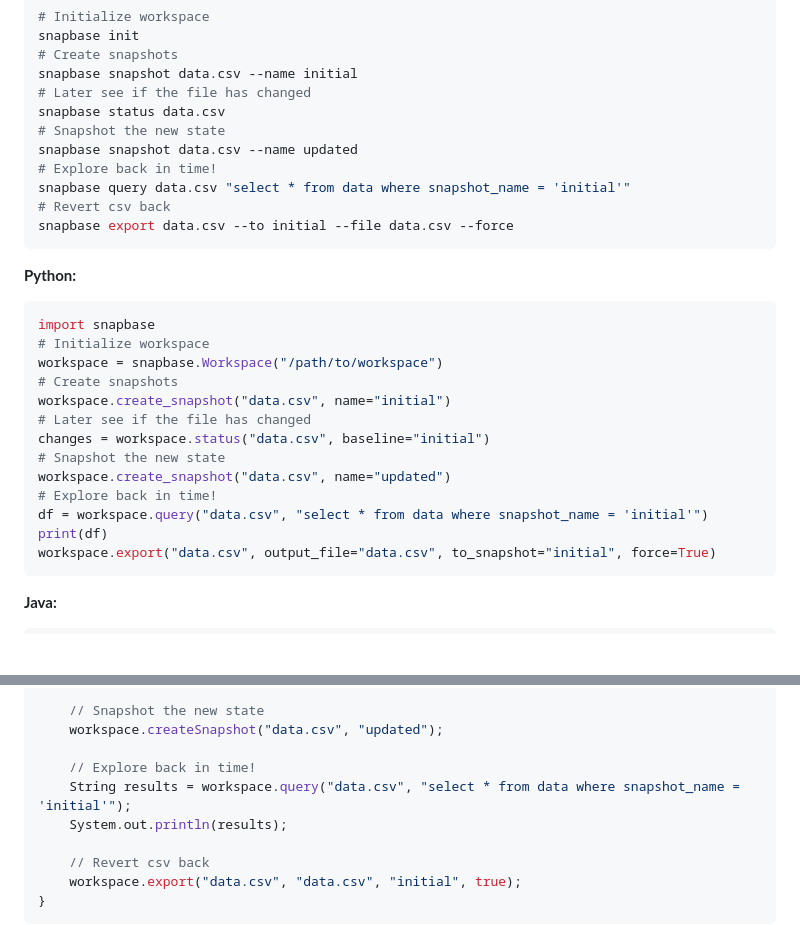
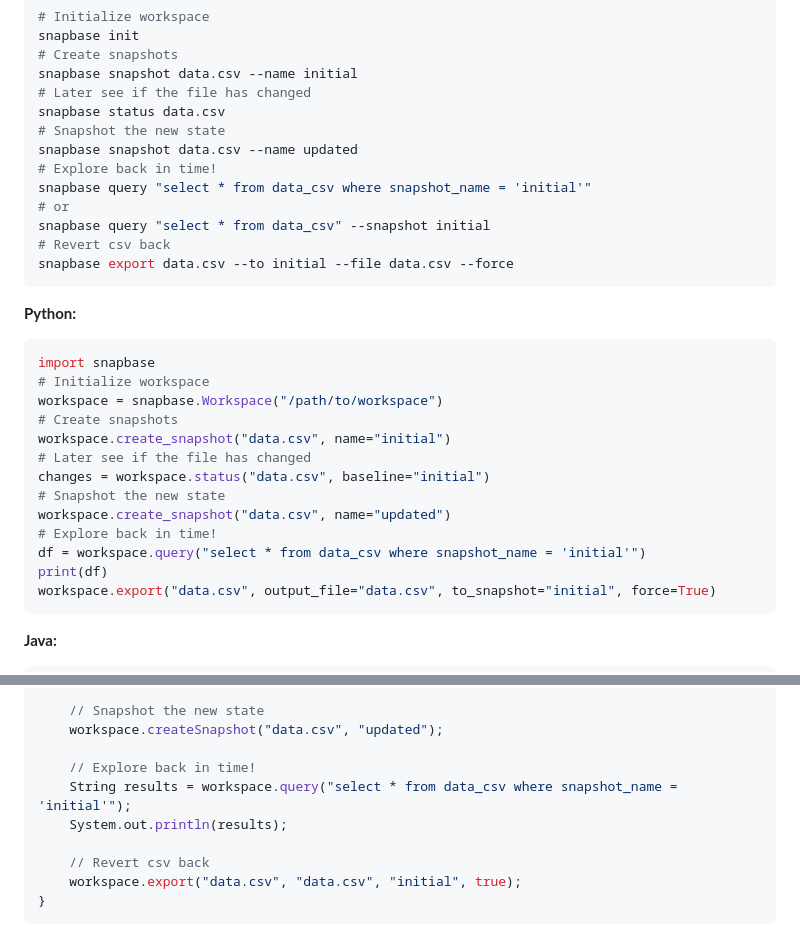
Before and after one commit to peter-fm/snapbase, a Markdown page: README.md, 2 parts joined by grey strips. GitHub-like rendering; blank space fills up the shorter version.

````diff
--- a/README.md
+++ b/README.md
@@ -73,7 +73,9 @@ snapbase status data.csv
 # Snapshot the new state
 snapbase snapshot data.csv --name updated
 # Explore back in time!
-snapbase query data.csv "select * from data where snapshot_name = 'initial'"
+snapbase query "select * from data_csv where snapshot_name = 'initial'"
+# or
+snapbase query "select * from data_csv" --snapshot initial
 # Revert csv back
 snapbase export data.csv --to initial --file data.csv --force
 ```
@@ -90,7 +92,7 @@ changes = workspace.status("data.csv", baseline="initial")
 # Snapshot the new state
 workspace.create_snapshot("data.csv", name="updated")
 # Explore back in time!
-df = workspace.query("data.csv", "select * from data where snapshot_name = 'initial'")
+df = workspace.query("select * from data_csv where snapshot_name = 'initial'")
 print(df)
 workspace.export("data.csv", output_file="data.csv", to_snapshot="initial", force=True)
 ```
@@ -114,7 +116,7 @@ try (SnapbaseWorkspace workspace = new SnapbaseWorkspace("/path/to/workspace"))
     workspace.createSnapshot("data.csv", "updated");
 
     // Explore back in time!
-    String results = workspace.query("data.csv", "select * from data where snapshot_name = 'initial'");
+    String results = workspace.query("select * from data_csv where snapshot_name = 'initial'");
     System.out.println(results);
 
     // Revert csv back
````
